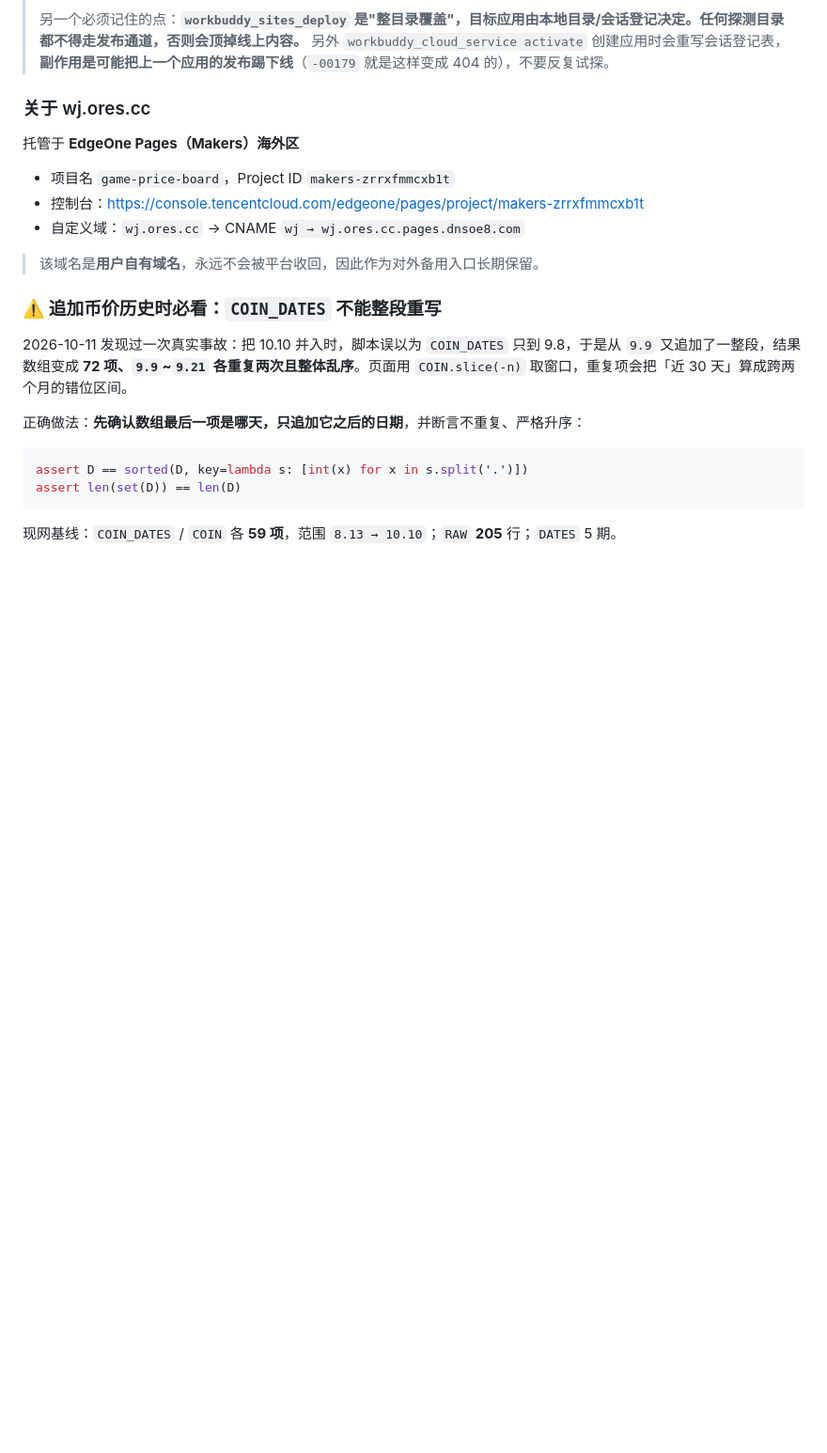
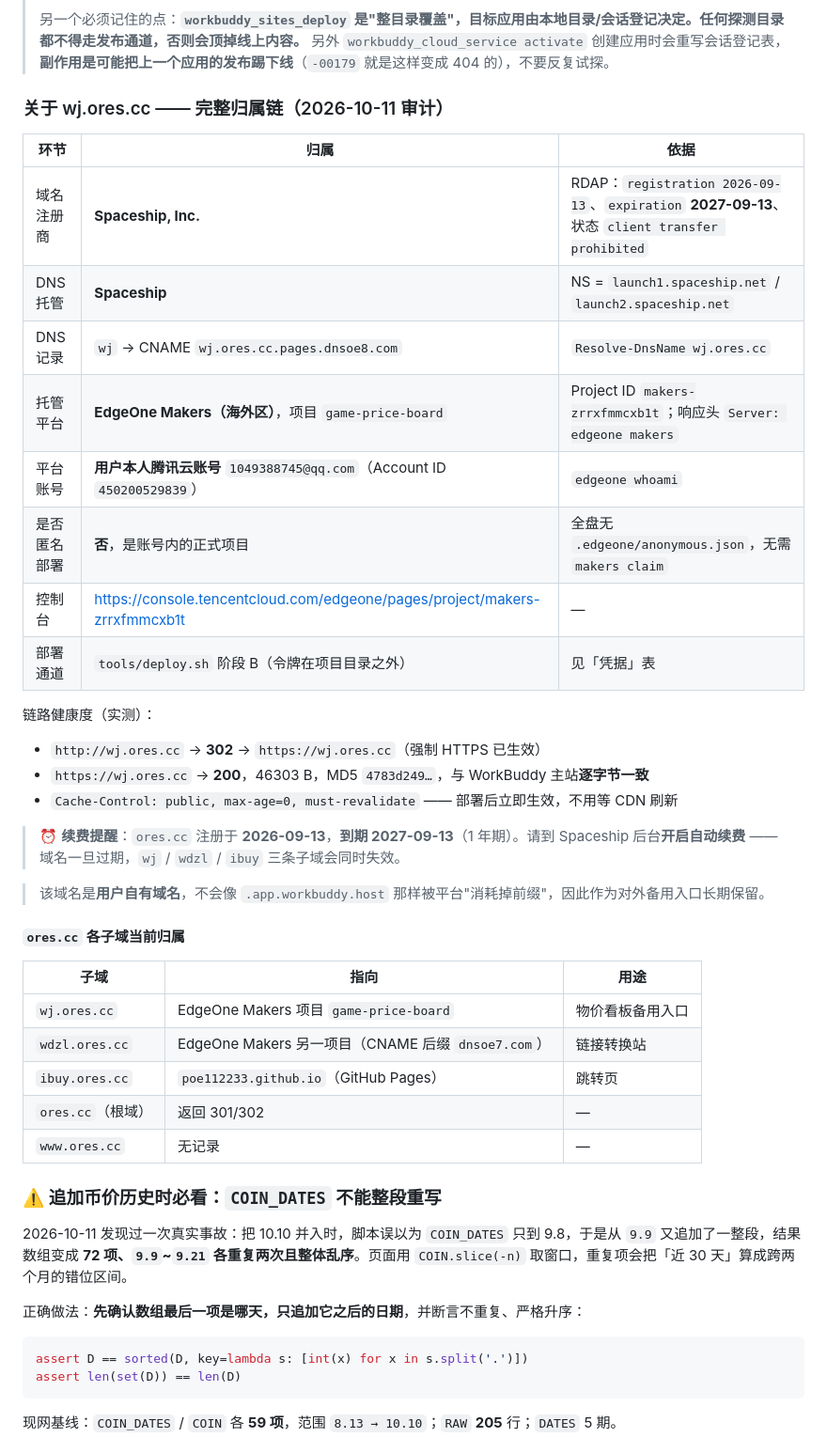
Before and after one commit to poe112233/game-price-board, a Markdown page: README.md, the part around the change. Shown at 94% size. GitHub-like rendering; blank space fills up the shorter version.

Commit message:
chore: 同步仓库变更（README.md）

```diff
--- a/README.md
+++ b/README.md
@@ -29,14 +29,38 @@
 >
 > 另一个必须记住的点：**`workbuddy_sites_deploy` 是"整目录覆盖"，目标应用由本地目录/会话登记决定。任何探测目录都不得走发布通道，否则会顶掉线上内容。** 另外 `workbuddy_cloud_service activate` 创建应用时会重写会话登记表，**副作用是可能把上一个应用的发布踢下线**（`-00179` 就是这样变成 404 的），不要反复试探。
 
-### 关于 wj.ores.cc
+### 关于 wj.ores.cc —— 完整归属链（2026-10-11 审计）
 
-托管于 **EdgeOne Pages（Makers）海外区**
-- 项目名 `game-price-board`，Project ID `makers-zrrxfmmcxb1t`
-- 控制台：<https://console.tencentcloud.com/edgeone/pages/project/makers-zrrxfmmcxb1t>
-- 自定义域：`wj.ores.cc` → CNAME `wj → wj.ores.cc.pages.dnsoe8.com`
+| 环节 | 归属 | 依据 |
+|---|---|---|
+| 域名注册商 | **Spaceship, Inc.** | RDAP：`registration 2026-09-13`、`expiration` **2027-09-13**、状态 `client transfer prohibited` |
+| DNS 托管 | **Spaceship** | NS = `launch1.spaceship.net` / `launch2.spaceship.net` |
+| DNS 记录 | `wj` → CNAME `wj.ores.cc.pages.dnsoe8.com` | `Resolve-DnsName wj.ores.cc` |
+| 托管平台 | **EdgeOne Makers（海外区）**，项目 `game-price-board` | Project ID `makers-zrrxfmmcxb1t`；响应头 `Server: edgeone makers` |
+| 平台账号 | **用户本人腾讯云账号** `1049388745@qq.com`（Account ID `450200529839`） | `edgeone whoami` |
+| 是否匿名部署 | **否**，是账号内的正式项目 | 全盘无 `.edgeone/anonymous.json`，无需 `makers claim` |
+| 控制台 | <https://console.tencentcloud.com/edgeone/pages/project/makers-zrrxfmmcxb1t> | — |
+| 部署通道 | `tools/deploy.sh` 阶段 B（令牌在项目目录之外） | 见「凭据」表 |
 
-> 该域名是**用户自有域名**，永远不会被平台收回，因此作为对外备用入口长期保留。
+链路健康度（实测）：
+
+- `http://wj.ores.cc` → **302** → `https://wj.ores.cc`（强制 HTTPS 已生效）
+- `https://wj.ores.cc` → **200**，46303 B，MD5 `4783d249…`，与 WorkBuddy 主站**逐字节一致**
+- `Cache-Control: public, max-age=0, must-revalidate` —— 部署后立即生效，不用等 CDN 刷新
+
+> ⏰ **续费提醒**：`ores.cc` 注册于 **2026-09-13**，**到期 2027-09-13**（1 年期）。请到 Spaceship 后台**开启自动续费** —— 域名一旦过期，`wj` / `wdzl` / `ibuy` 三条子域会同时失效。
+
+> 该域名是**用户自有域名**，不会像 `.app.workbuddy.host` 那样被平台"消耗掉前缀"，因此作为对外备用入口长期保留。
+
+#### `ores.cc` 各子域当前归属
+
+| 子域 | 指向 | 用途 |
+|---|---|---|
+| `wj.ores.cc` | EdgeOne Makers 项目 `game-price-board` | 物价看板备用入口 |
+| `wdzl.ores.cc` | EdgeOne Makers 另一项目（CNAME 后缀 `dnsoe7.com`） | 链接转换站 |
+| `ibuy.ores.cc` | `poe112233.github.io`（GitHub Pages） | 跳转页 |
+| `ores.cc`（根域） | 返回 301/302 | — |
+| `www.ores.cc` | 无记录 | — |
 
 ### ⚠️ 追加币价历史时必看：`COIN_DATES` 不能整段重写
 
```
